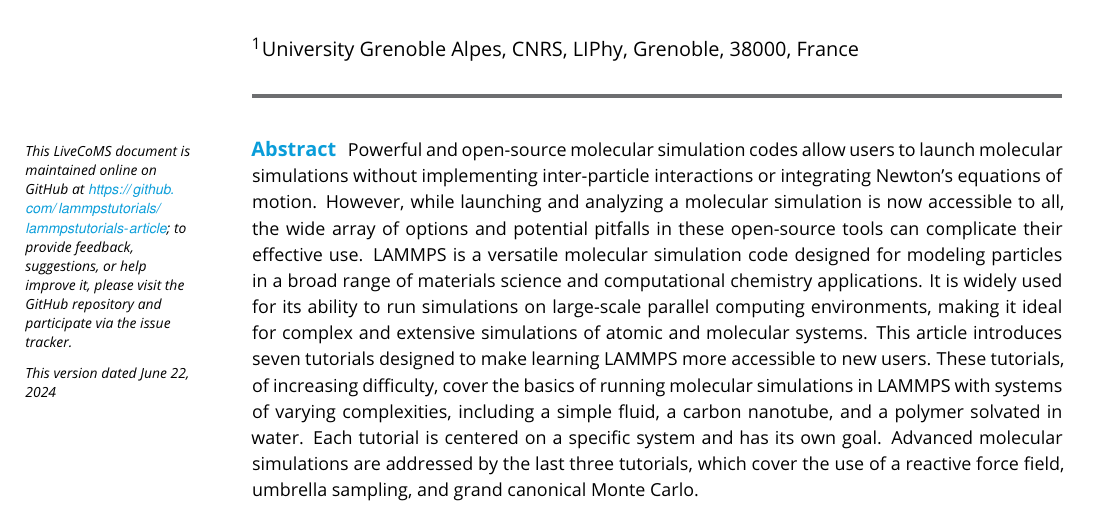
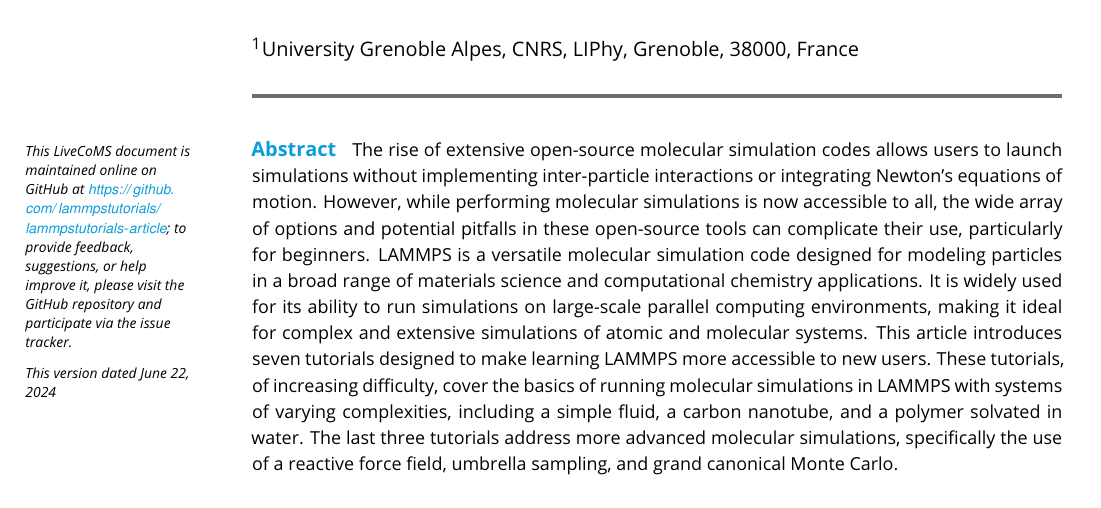
Before and after one commit to lammpstutorials/lammpstutorials-article, a LaTeX document (lammps-tutorials.tex): part of page 1 of 36, cut so that both start at the same text. Compiled offline with pdfLaTeX.

Commit message:
worked on abstract

```diff
--- a/lammps-tutorials.tex
+++ b/lammps-tutorials.tex
@@ -103,7 +103,7 @@
 \maketitle
 
 \begin{abstract}
-Powerful and open-source molecular simulation codes allow users to launch molecular simulations without implementing inter-particle interactions or integrating Newton's equations of motion. However, while launching and analyzing a molecular simulation is now accessible to all, the wide array of options and potential pitfalls in these open-source tools can complicate their effective use. LAMMPS is a versatile molecular simulation code designed for modeling particles in a broad range of materials science and computational chemistry applications. It is widely used for its ability to run simulations on large-scale parallel computing environments, making it ideal for complex and extensive simulations of atomic and molecular systems. This article introduces seven tutorials designed to make learning LAMMPS more accessible to new users. These tutorials, of increasing difficulty, cover the basics of running molecular simulations in LAMMPS with systems of varying complexities, including a simple fluid, a carbon nanotube, and a polymer solvated in water. Each tutorial is centered on a specific system and has its own goal. Advanced molecular simulations are addressed by the last three tutorials, which cover the use of a reactive force field, umbrella sampling, and grand canonical Monte Carlo.
+The rise of extensive open-source molecular simulation codes allows users to launch simulations without implementing inter-particle interactions or integrating Newton's equations of motion. However, while performing molecular simulations is now accessible to all, the wide array of options and potential pitfalls in these open-source tools can complicate their use, particularly for beginners. LAMMPS is a versatile molecular simulation code designed for modeling particles in a broad range of materials science and computational chemistry applications. It is widely used for its ability to run simulations on large-scale parallel computing environments, making it ideal for complex and extensive simulations of atomic and molecular systems. This article introduces seven tutorials designed to make learning LAMMPS more accessible to new users. These tutorials, of increasing difficulty, cover the basics of running molecular simulations in LAMMPS with systems of varying complexities, including a simple fluid, a carbon nanotube, and a polymer solvated in water. The last three tutorials address more advanced molecular simulations, specifically the use of a reactive force field, umbrella sampling, and grand canonical Monte Carlo.
 \end{abstract}
 
 \end{frontmatter}
```
